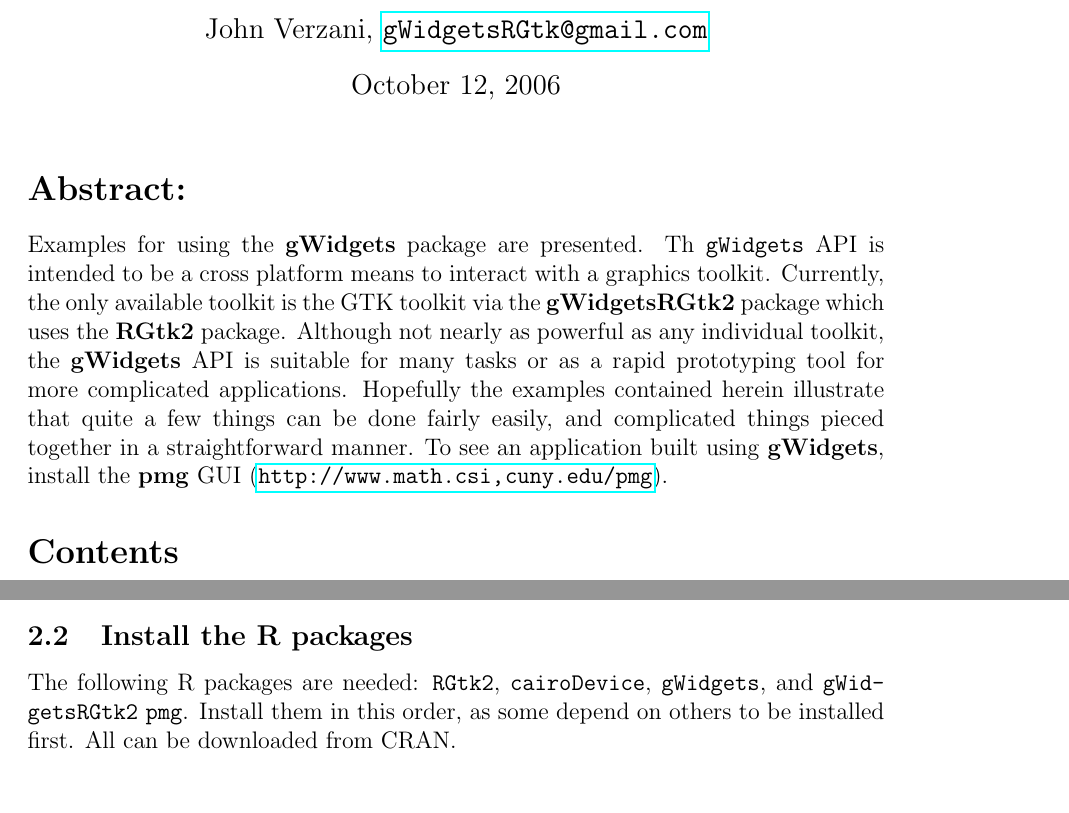
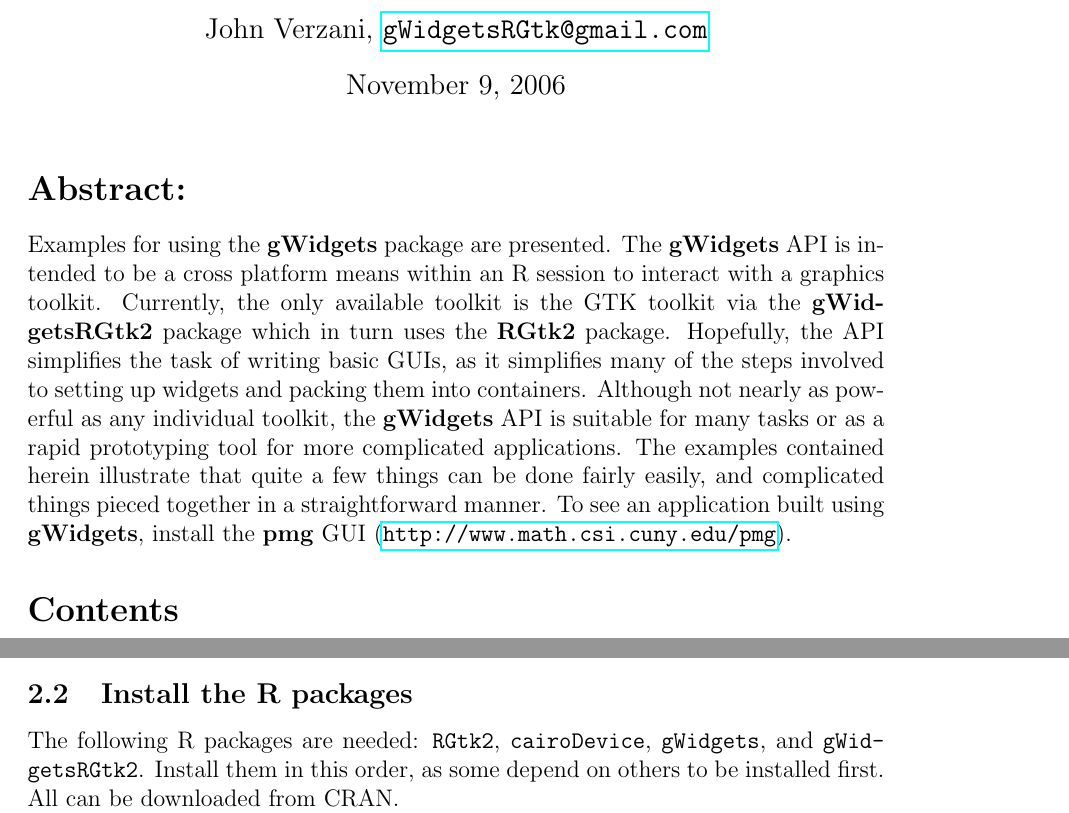
Before and after one commit to cran/gWidgets, a LaTeX document (inst/doc/gWidgets.tex): two parts of pages 1 and 4 of 31, joined at a grey line, cut so that both start at the same text, the shorter picture padded with empty space. The pictures show the PDF file inst/doc/gWidgets.pdf that the author committed with the source.

Commit message:
version 0.0-11

```diff
--- a/inst/doc/gWidgets.tex
+++ b/inst/doc/gWidgets.tex
@@ -67,15 +67,14 @@
 \maketitle
 
 \section*{Abstract:}
-Examples for using the \RPackage{gWidgets} package are presented. Th
-\RCode{gWidgets} API is intended to be a cross platform means to
-interact with a graphics toolkit. Currently, the only available
-toolkit is the GTK toolkit via the \RPackage{gWidgetsRGtk2} package
-which uses the \RPackage{RGtk2} package. Although not nearly as
-powerful as any individual toolkit, the \RPackage{gWidgets} API is
-suitable for many tasks or as a rapid prototyping tool for more
-complicated applications. Hopefully the examples contained herein
-illustrate that quite a few things can be done fairly easily, and
-complicated things pieced together in a straightforward manner. To see
-an application built using \RPackage{gWidgets}, install the
-\RPackage{pmg} GUI (\url{http://www.math.csi,cuny.edu/pmg}).
+Examples for using the \RPackage{gWidgets} package are presented.  The
+\RPackage{gWidgets} API is intended to be a cross platform means
+within an R session to interact with a graphics toolkit.  Currently,
+the only available toolkit is the GTK toolkit via the
+\RPackage{gWidgetsRGtk2} package which in turn uses the
+\RPackage{RGtk2} package.  Hopefully, the API simplifies the task of
+writing basic GUIs, as it simplifies many of the steps involved to
+setting up widgets and packing them into containers. Although not
+nearly as powerful as any individual toolkit, the \RPackage{gWidgets}
+API is suitable for many tasks or as a rapid prototyping tool for more
+complicated applications. The examples contained herein illustrate
@@ -82,3 +84,5 @@ an application built using \RPackage{gWidgets}, install the
+\RPackage{pmg} GUI (\url{http://www.math.csi.cuny.edu/pmg}).
+
 
 \setcounter{tocdepth}{3}
 \tableofcontents
@@ -172,9 +179,9 @@ For more details on RGtk2 refer to
 \subsection{Install the R packages}
 
 The following R packages are needed: \texttt{RGtk2},
-\texttt{cairoDevice}, \texttt{gWidgets}, and \texttt{gWidgetsRGtk2}
-\texttt{pmg}. Install them in this order, as some depend on others to
-be installed first. All can be downloaded from CRAN.
+\texttt{cairoDevice}, \texttt{gWidgets}, and
+\texttt{gWidgetsRGtk2}. Install them in this order, as some depend on
+others to be installed first. All can be downloaded from CRAN.
 
 These can all be installed by following the dependencies for
 \RCode{gWidgetsRGtk2}. The following command may work for you:
```
Also changed, not shown: inst/doc/addingToolkit.tex (+1 -1 lines), inst/doc/addingToolkit.pdf, inst/doc/gWidgets.pdf, inst/doc/gWidgets.tex (10 more changed lines), 13 other files.
